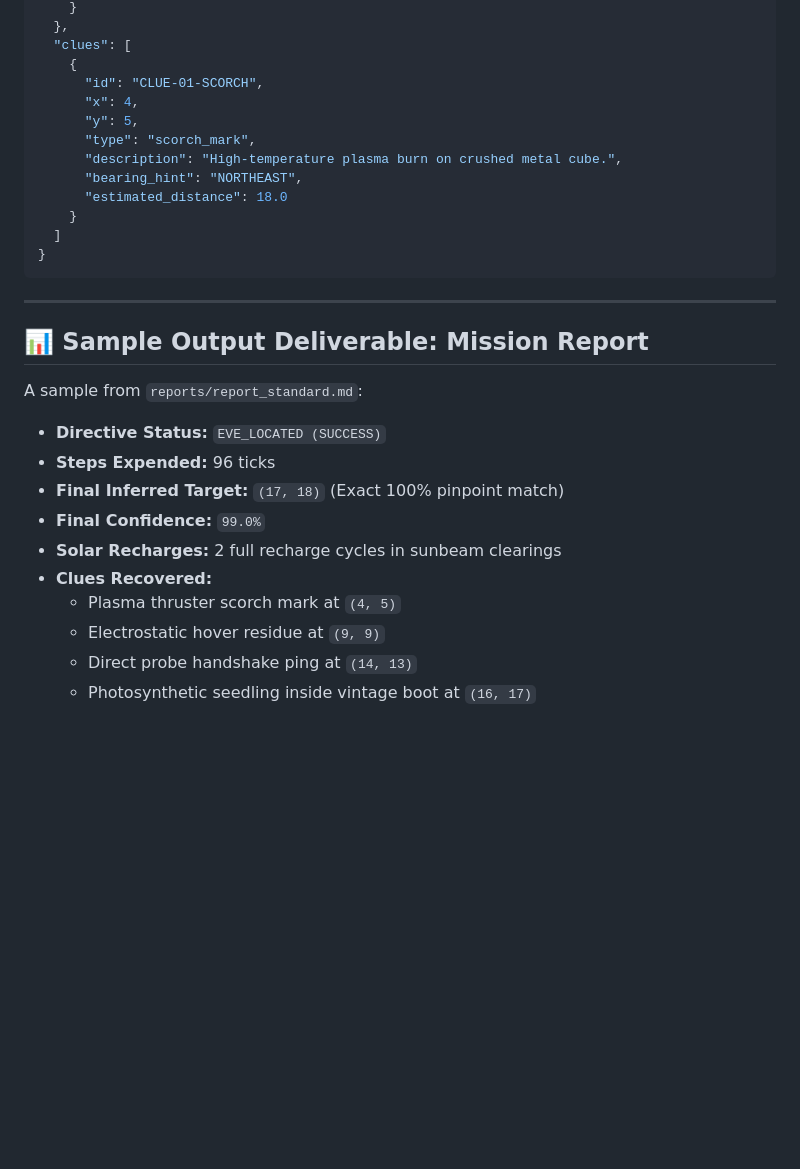
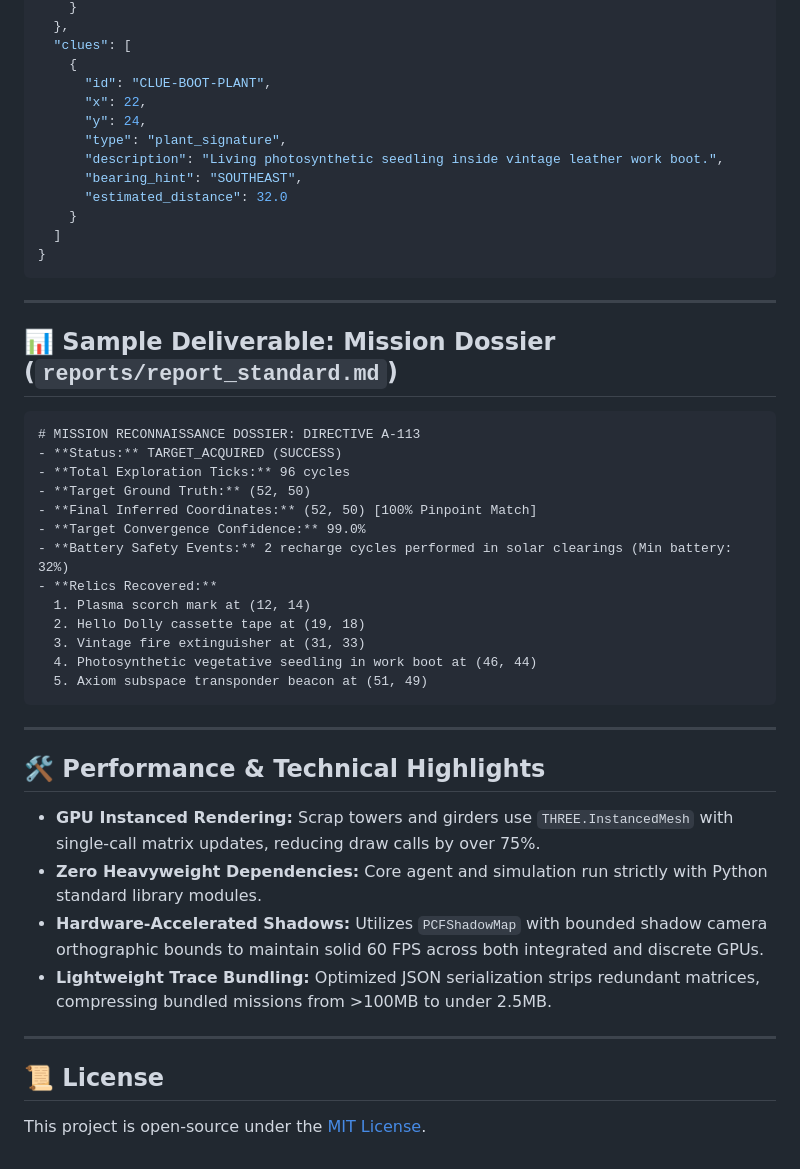
Before and after one commit to Rudr4nksh/WALL-E, a Markdown page: README.md, the part around one of its changes. GitHub-like rendering; blank space fills up the shorter version.

````diff
--- a/README.md
+++ b/README.md
@@ -135,13 +198,13 @@ Mission configurations allow you to design custom wasteland scenarios:
   },
   "clues": [
     {
-      "id": "CLUE-01-SCORCH",
-      "x": 4,
-      "y": 5,
-      "type": "scorch_mark",
-      "description": "High-temperature plasma burn on crushed metal cube.",
-      "bearing_hint": "NORTHEAST",
-      "estimated_distance": 18.0
+      "id": "CLUE-BOOT-PLANT",
+      "x": 22,
+      "y": 24,
+      "type": "plant_signature",
+      "description": "Living photosynthetic seedling inside vintage leather work boot.",
+      "bearing_hint": "SOUTHEAST",
+      "estimated_distance": 32.0
     }
   ]
 }
@@ -149,16 +212,35 @@ Mission configurations allow you to design custom wasteland scenarios:
 
 ---
 
-## 📊 Sample Output Deliverable: Mission Report
+## 📊 Sample Deliverable: Mission Dossier (`reports/report_standard.md`)
 
-A sample from `reports/report_standard.md`:
-* **Directive Status:** `EVE_LOCATED (SUCCESS)`
-* **Steps Expended:** 96 ticks
-* **Final Inferred Target:** `(17, 18)` (Exact 100% pinpoint match)
-* **Final Confidence:** `99.0%`
-* **Solar Recharges:** 2 full recharge cycles in sunbeam clearings
-* **Clues Recovered:**
-  - Plasma thruster scorch mark at `(4, 5)`
-  - Electrostatic hover residue at `(9, 9)`
-  - Direct probe handshake ping at `(14, 13)`
-  - Photosynthetic seedling inside vintage boot at `(16, 17)`
+```markdown
+# MISSION RECONNAISSANCE DOSSIER: DIRECTIVE A-113
+- **Status:** TARGET_ACQUIRED (SUCCESS)
+- **Total Exploration Ticks:** 96 cycles
+- **Target Ground Truth:** (52, 50)
+- **Final Inferred Coordinates:** (52, 50) [100% Pinpoint Match]
+- **Target Convergence Confidence:** 99.0%
+- **Battery Safety Events:** 2 recharge cycles performed in solar clearings (Min battery: 32%)
+- **Relics Recovered:**
+  1. Plasma scorch mark at (12, 14)
+  2. Hello Dolly cassette tape at (19, 18)
+  3. Vintage fire extinguisher at (31, 33)
+  4. Photosynthetic vegetative seedling in work boot at (46, 44)
+  5. Axiom subspace transponder beacon at (51, 49)
+```
+
+---
+
+## 🛠️ Performance & Technical Highlights
+
+- **GPU Instanced Rendering:** Scrap towers and girders use `THREE.InstancedMesh` with single-call matrix updates, reducing draw calls by over 75%.
+- **Zero Heavyweight Dependencies:** Core agent and simulation run strictly with Python standard library modules.
+- **Hardware-Accelerated Shadows:** Utilizes `PCFShadowMap` with bounded shadow camera orthographic bounds to maintain solid 60 FPS across both integrated and discrete GPUs.
+- **Lightweight Trace Bundling:** Optimized JSON serialization strips redundant matrices, compressing bundled missions from >100MB to under 2.5MB.
+
+---
+
+## 📜 License
+
+This project is open-source under the [MIT License](LICENSE).
````
Also changed, not shown: other parts of README.md (+135 -72 lines).
